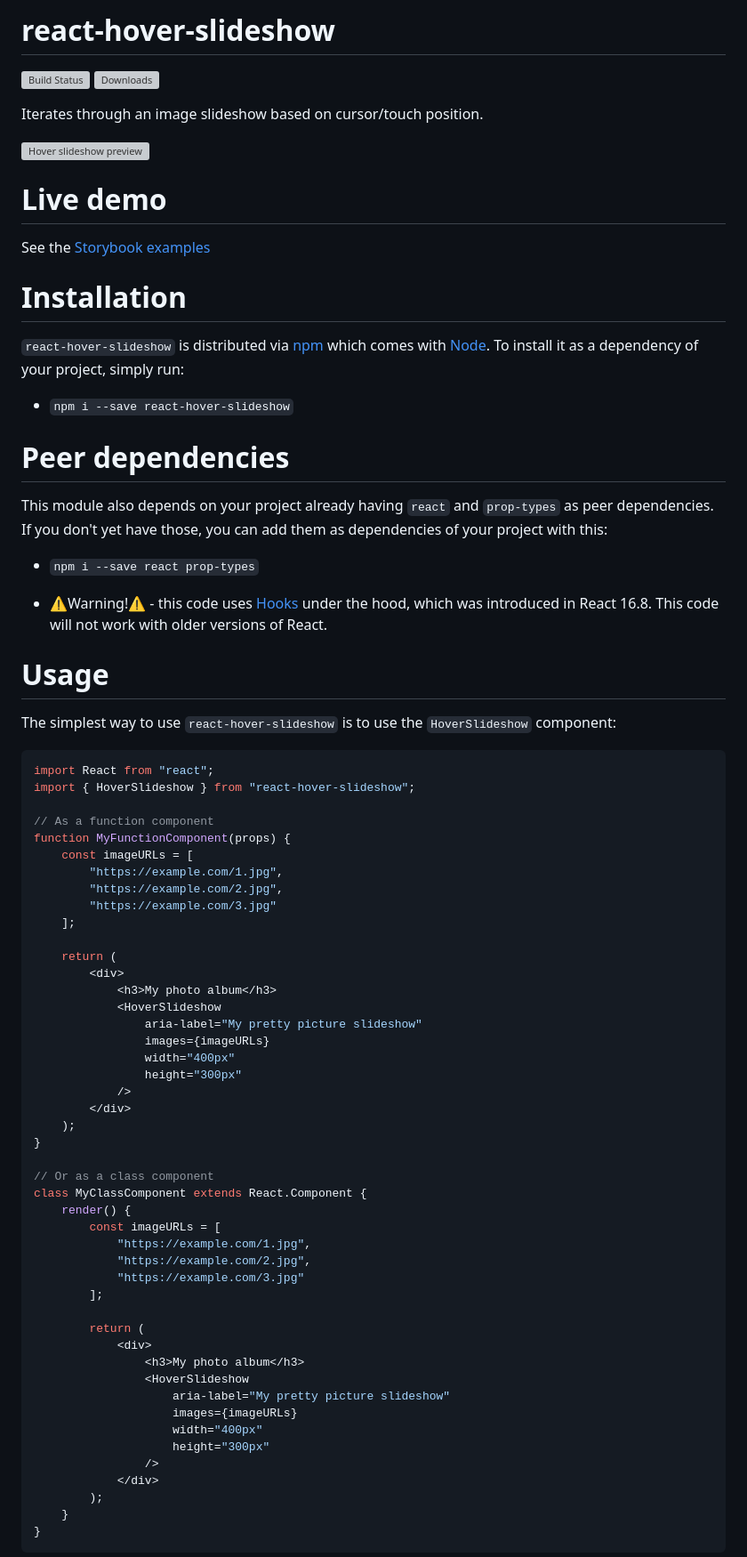
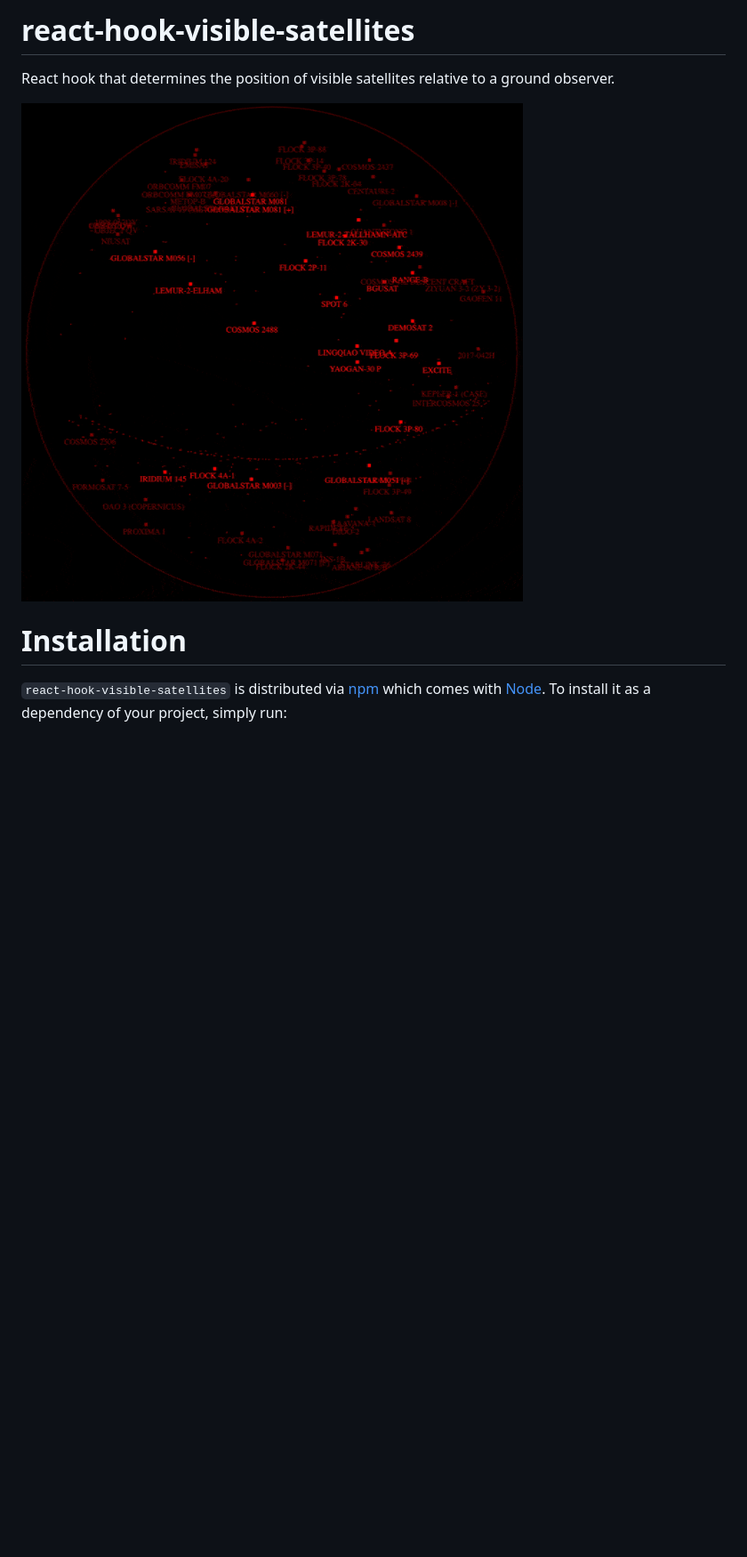
Before and after one commit to davidcalhoun/react-hook-visible-satellites, a Markdown page: README.md, the part around one of its changes. Shown at 89% size. Rendered like a GitHub page; pictures changed too: preview.gif (added); blank space fills up the shorter version; grey boxes are pictures that could not be loaded.

Commit message:
improvements to VisibleSatellitesProjection component; fix readme

````diff
--- a/README.md
+++ b/README.md
@@ -1,75 +1,8 @@
-# react-hover-slideshow
-[![Build Status](https://travis-ci.org/davidcalhoun/react-hover-slideshow.svg?branch=master)](https://travis-ci.org/davidcalhoun/jstoxml)
-[![Downloads][downloads-image]][npm-url]
+# react-hook-visible-satellites
+React hook that determines the position of visible satellites relative to a ground observer.
 
-Iterates through an image slideshow based on cursor/touch position.
-
-![Hover slideshow preview](https://raw.githubusercontent.com/davidcalhoun/react-hover-slideshow/master/static/preview.gif)
-
-# Live demo
-See the [Storybook examples](https://davidcalhoun.github.io/react-hover-slideshow/index.html)
+![Preview](https://raw.githubusercontent.com/davidcalhoun/react-hook-visible-satellites/master/preview.gif)
 
 # Installation
-`react-hover-slideshow` is distributed via [npm](https://www.npmjs.com/) which comes with [Node](https://nodejs.org/).  To install it as a dependency of your project, simply run:
+`react-hook-visible-satellites` is distributed via [npm](https://www.npmjs.com/) which comes with [Node](https://nodejs.org/).  To install it as a dependency of your project, simply run:
 
-* `npm i --save react-hover-slideshow`
-
-# Peer dependencies
-This module also depends on your project already having `react` and `prop-types` as peer dependencies.  If you don't yet have those, you can add them as dependencies of your project with this:
-
-* `npm i --save react prop-types`
-
-* ⚠️Warning!⚠️ - this code uses [Hooks](https://reactjs.org/docs/hooks-intro.html) under the hood, which was introduced in React 16.8.  This code will not work with older versions of React.
-
-# Usage
-The simplest way to use `react-hover-slideshow` is to use the `HoverSlideshow` component:
-
-```js
-import React from "react";
-import { HoverSlideshow } from "react-hover-slideshow";
-
-// As a function component
-function MyFunctionComponent(props) {
-	const imageURLs = [
-		"https://example.com/1.jpg",
-		"https://example.com/2.jpg",
-		"https://example.com/3.jpg"
-	];
-
-	return (
-		<div>
-			<h3>My photo album</h3>
-			<HoverSlideshow
-				aria-label="My pretty picture slideshow"
-				images={imageURLs}
-				width="400px"
-				height="300px"
-			/>
-		</div>
-	);
-}
-
-// Or as a class component
-class MyClassComponent extends React.Component {
-	render() {
-		const imageURLs = [
-			"https://example.com/1.jpg",
-			"https://example.com/2.jpg",
-			"https://example.com/3.jpg"
-		];
-
-		return (
-			<div>
-				<h3>My photo album</h3>
-				<HoverSlideshow
-					aria-label="My pretty picture slideshow"
-					images={imageURLs}
-					width="400px"
-					height="300px"
-				/>
-			</div>
-		);
-	}
-}
-```
-
````
Also changed, not shown: other parts of README.md (+1 -31 lines), 7 other files.
